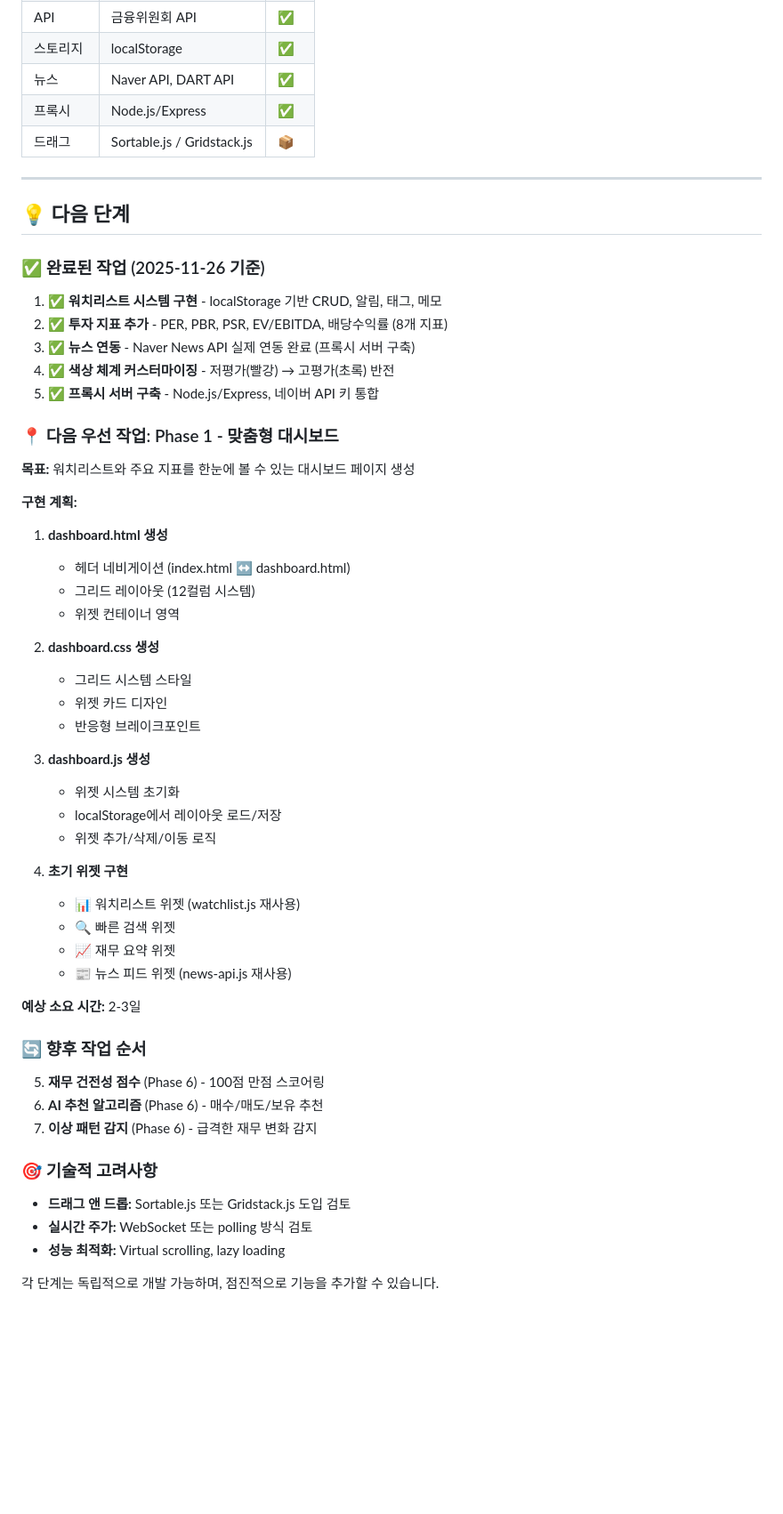
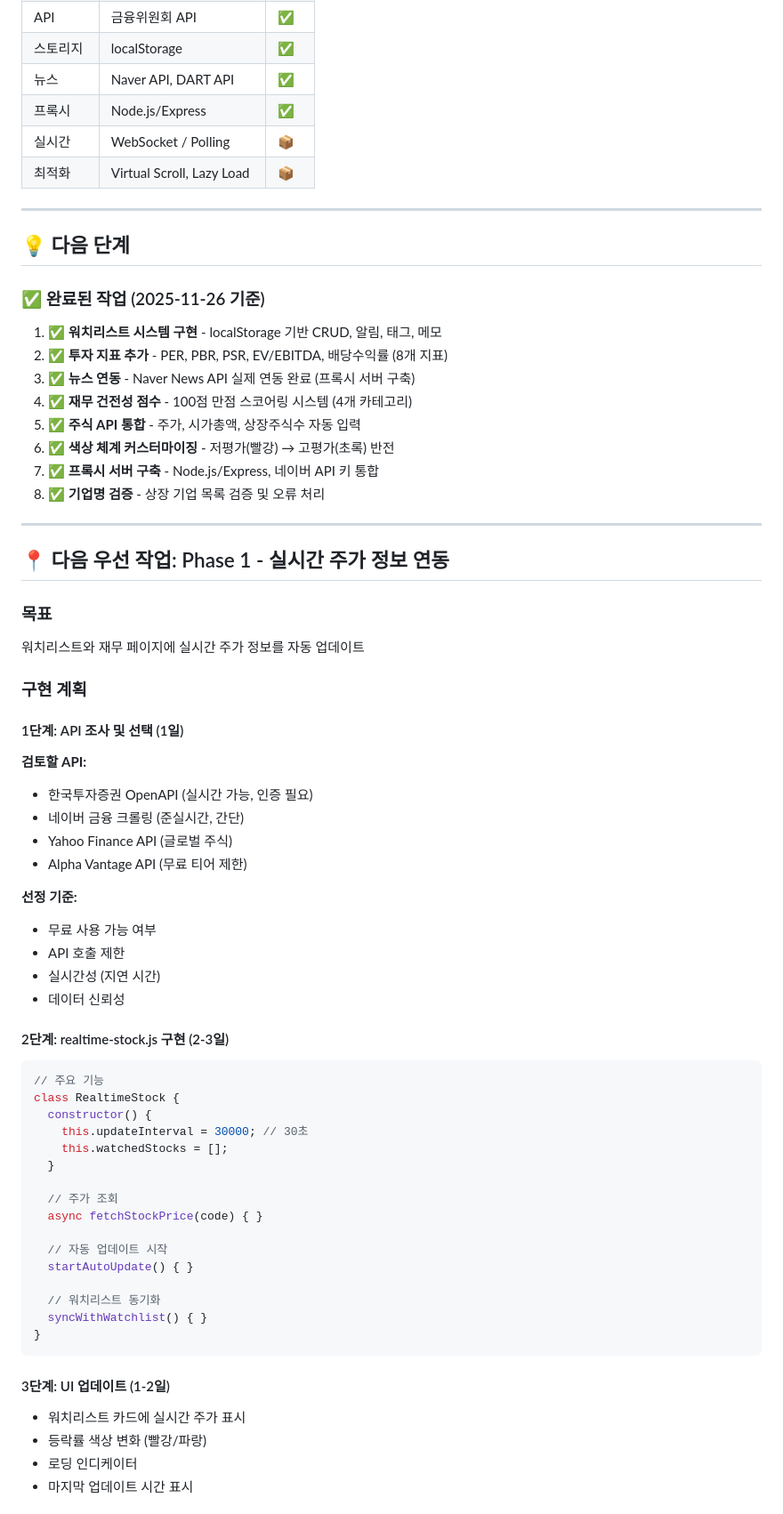
Before and after one commit to gkwp1216/Data_Finance, a Markdown page: ROADMAP.md, the part around one of its changes. Shown at 89% size. Drawn GitHub-style; blank space fills up the shorter version.

Commit message:
실시간 주가 정보 연동 및 성능 최적화 계획 업데이트

````diff
--- a/ROADMAP.md
+++ b/ROADMAP.md
@@ -315,7 +331,8 @@ Finance/
 | 스토리지 | localStorage | ✅ |
 | 뉴스 | Naver API, DART API | ✅ |
 | 프록시 | Node.js/Express | ✅ |
-| 드래그 | Sortable.js / Gridstack.js | 📦 |
+| 실시간 | WebSocket / Polling | 📦 |
+| 최적화 | Virtual Scroll, Lazy Load | 📦 |
 
 ---
 
@@ -325,44 +342,57 @@ Finance/
 1. ✅ **워치리스트 시스템 구현** - localStorage 기반 CRUD, 알림, 태그, 메모
 2. ✅ **투자 지표 추가** - PER, PBR, PSR, EV/EBITDA, 배당수익률 (8개 지표)
 3. ✅ **뉴스 연동** - Naver News API 실제 연동 완료 (프록시 서버 구축)
-4. ✅ **색상 체계 커스터마이징** - 저평가(빨강) → 고평가(초록) 반전
-5. ✅ **프록시 서버 구축** - Node.js/Express, 네이버 API 키 통합
+4. ✅ **재무 건전성 점수** - 100점 만점 스코어링 시스템 (4개 카테고리)
+5. ✅ **주식 API 통합** - 주가, 시가총액, 상장주식수 자동 입력
+6. ✅ **색상 체계 커스터마이징** - 저평가(빨강) → 고평가(초록) 반전
+7. ✅ **프록시 서버 구축** - Node.js/Express, 네이버 API 키 통합
+8. ✅ **기업명 검증** - 상장 기업 목록 검증 및 오류 처리
 
-### 📍 다음 우선 작업: Phase 1 - 맞춤형 대시보드
-**목표:** 워치리스트와 주요 지표를 한눈에 볼 수 있는 대시보드 페이지 생성
+---
 
-**구현 계획:**
-1. **dashboard.html 생성**
-   - 헤더 네비게이션 (index.html ↔️ dashboard.html)
-   - 그리드 레이아웃 (12컬럼 시스템)
-   - 위젯 컨테이너 영역
+## 📍 다음 우선 작업: Phase 1 - 실시간 주가 정보 연동
 
-2. **dashboard.css 생성**
-   - 그리드 시스템 스타일
-   - 위젯 카드 디자인
-   - 반응형 브레이크포인트
+### 목표
+워치리스트와 재무 페이지에 실시간 주가 정보를 자동 업데이트
 
-3. **dashboard.js 생성**
-   - 위젯 시스템 초기화
-   - localStorage에서 레이아웃 로드/저장
-   - 위젯 추가/삭제/이동 로직
+### 구현 계획
 
-4. **초기 위젯 구현**
-   - 📊 워치리스트 위젯 (watchlist.js 재사용)
-   - 🔍 빠른 검색 위젯
-   - 📈 재무 요약 위젯
-   - 📰 뉴스 피드 위젯 (news-api.js 재사용)
+#### 1단계: API 조사 및 선택 (1일)
+**검토할 API:**
+- 한국투자증권 OpenAPI (실시간 가능, 인증 필요)
+- 네이버 금융 크롤링 (준실시간, 간단)
+- Yahoo Finance API (글로벌 주식)
+- Alpha Vantage API (무료 티어 제한)
 
-**예상 소요 시간:** 2-3일
+**선정 기준:**
+- 무료 사용 가능 여부
+- API 호출 제한
+- 실시간성 (지연 시간)
+- 데이터 신뢰성
 
-### 🔄 향후 작업 순서
-5. **재무 건전성 점수** (Phase 6) - 100점 만점 스코어링
-6. **AI 추천 알고리즘** (Phase 6) - 매수/매도/보유 추천
-7. **이상 패턴 감지** (Phase 6) - 급격한 재무 변화 감지
+#### 2단계: realtime-stock.js 구현 (2-3일)
+```javascript
+// 주요 기능
+class RealtimeStock {
+  constructor() {
+    this.updateInterval = 30000; // 30초
+    this.watchedStocks = [];
+  }
 
-### 🎯 기술적 고려사항
-- **드래그 앤 드롭:** Sortable.js 또는 Gridstack.js 도입 검토
-- **실시간 주가:** WebSocket 또는 polling 방식 검토
-- **성능 최적화:** Virtual scrolling, lazy loading
+  // 주가 조회
+  async fetchStockPrice(code) { }
 
-각 단계는 독립적으로 개발 가능하며, 점진적으로 기능을 추가할 수 있습니다.
+  // 자동 업데이트 시작
+  startAutoUpdate() { }
+
+  // 워치리스트 동기화
+  syncWithWatchlist() { }
+}
+```
+
+#### 3단계: UI 업데이트 (1-2일)
+- 워치리스트 카드에 실시간 주가 표시
+- 등락률 색상 변화 (빨강/파랑)
+- 로딩 인디케이터
+- 마지막 업데이트 시간 표시
+
````
Also changed, not shown: other parts of ROADMAP.md (+166 -41 lines), PROGRESS.md (+29 -19 lines), basic.md (+87 -78 lines).
